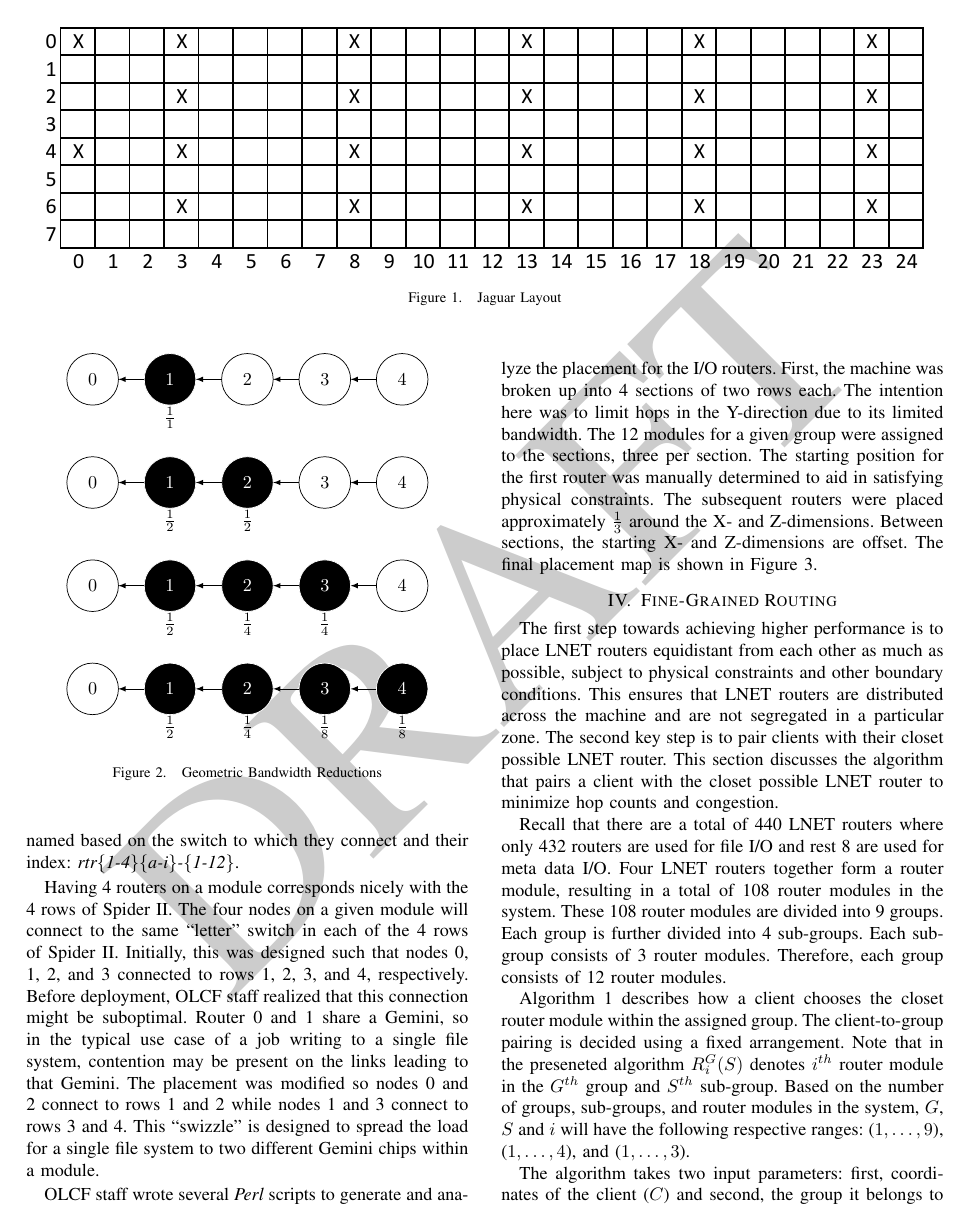
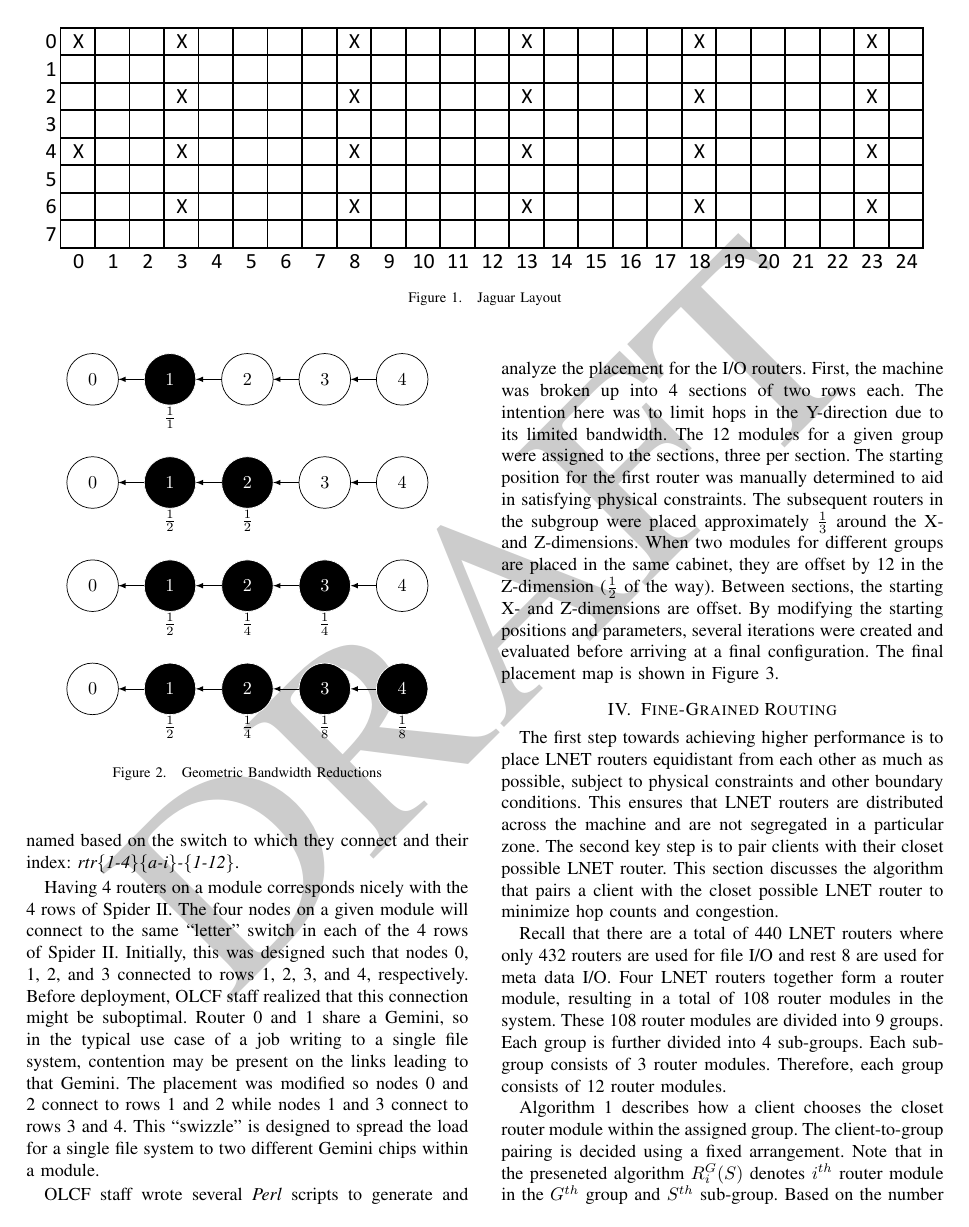
Before and after one commit to ORNL-TechInt/cug14-fgr, a LaTeX paper (cug14-fgr.tex, which reads sections/placement.tex): page 3 of 5. Compiled offline with pdfLaTeX.

Commit message:
Small changes to placement

```diff
--- a/sections/placement.tex
+++ b/sections/placement.tex
@@ -105,7 +105,7 @@ bandwidth to routing.  This is unfortunately impossible due to the sheer number
 of routers required to achieve sufficient bandwidth.
 
 Spider~II has 36 InfiniBand switches that are named based on row and position:
-\textit{atlas-ibsw\{1-4\}\{a-i\}}.  Titan's 432 routers are divided equally
+\textit{atlas-ibsw\{1-4\}\{a-i\}}.  Titan's 432 I/O routers are divided equally
 among the switches, with each switch providing 12 connections to Titan.
 Titan's routers are named based on the switch to which they connect and their
 index: \textit{rtr\{1-4\}\{a-i\}-\{1-12\}}.
@@ -128,10 +128,13 @@ sections of two rows each.  The intention here was to limit hops in the
 Y-direction due to its limited bandwidth.  The 12 modules for a given group
 were assigned to the sections, three per section.  The starting position for
 the first router was manually determined to aid in satisfying physical
-constraints.  The subsequent routers were placed approximately $\frac{1}{3}$
-around the X- and Z-dimensions.  Between sections, the starting X- and
-Z-dimensions are offset.  The final placement map is shown in
-Figure~\ref{fig:titanlayout}.
+constraints.  The subsequent routers in the subgroup were placed approximately
+$\frac{1}{3}$ around the X- and Z-dimensions.  When two modules for different
+groups are placed in the same cabinet, they are offset by 12 in the Z-dimension
+($\frac{1}{2}$ of the way).  Between sections, the starting X- and Z-dimensions
+are offset.  By modifying the starting positions and parameters, several
+iterations were created and evaluated before arriving at a final configuration.
+The final placement map is shown in Figure~\ref{fig:titanlayout}.
 
 \begin{figure*}[t]
   \begin{center}
```
Also changed, not shown: sections/placement.tex (1 more changed lines).
